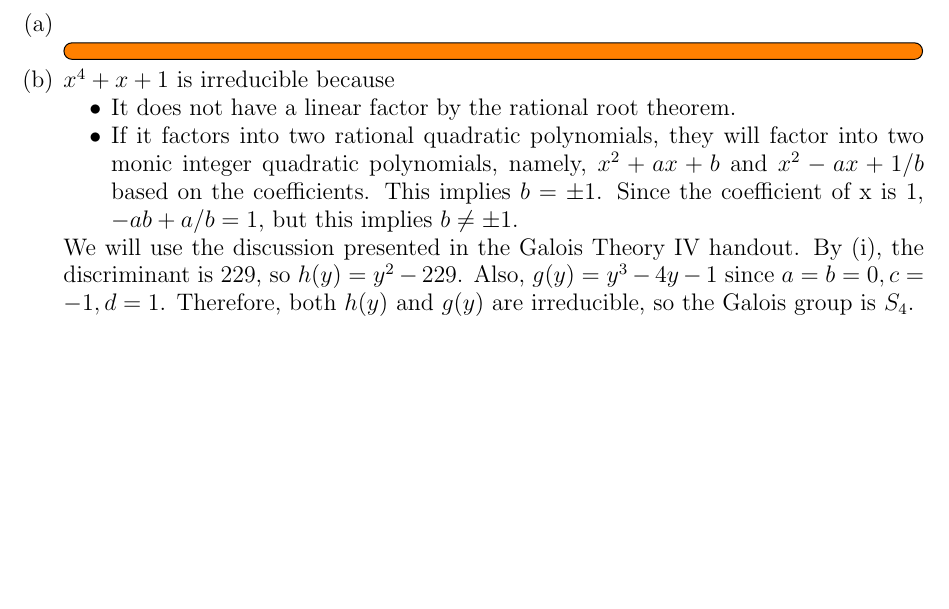
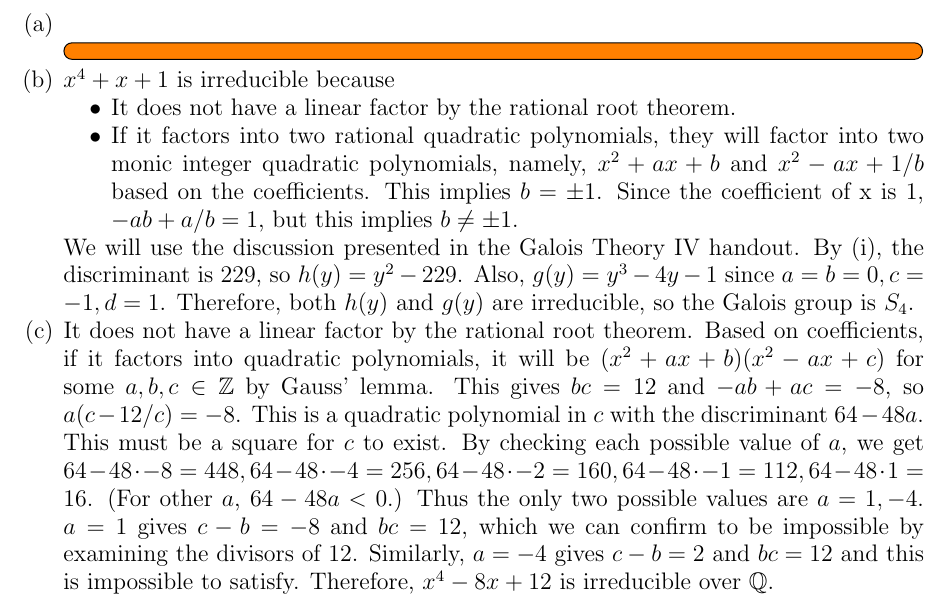
Before and after one commit to hidenori-shinohara/courses, a LaTeX paper (math601/11-22/math601-due-11-22.tex): part of page 2 of 2, cut so that both start at the same text, the shorter picture padded with empty space. Compiled offline with pdfLaTeX.

Commit message:
Finish 5(iii)

```diff
--- a/math601/11-22/math601-due-11-22.tex
+++ b/math601/11-22/math601-due-11-22.tex
@@ -134,6 +134,18 @@
       By (i), the discriminant is 229, so $h(y) = y^2 - 229$.
       Also, $g(y) = y^3 - 4y - 1$ since $a = b = 0, c = -1, d = 1$.
       Therefore, both $h(y)$ and $g(y)$ are irreducible, so the Galois group is $S_4$.
+    \item
+      It does not have a linear factor by the rational root theorem.
+      Based on coefficients, if it factors into quadratic polynomials, it will be $(x^2 + ax + b)(x^2 - ax + c)$ for some $a, b, c \in \mathbb{Z}$ by Gauss' lemma.
+      This gives $bc = 12$ and $-ab + ac = -8$, so $a(c - 12/c) = -8$.
+      This is a quadratic polynomial in $c$ with the discriminant $64 - 48a$.
+      This must be a square for $c$ to exist.
+      By checking each possible value of $a$, we get $64 - 48 \cdot -8 = 448, 64 - 48 \cdot -4 = 256, 64 - 48 \cdot -2 = 160, 64 - 48 \cdot -1 = 112, 64 - 48 \cdot 1 = 16$.
+      (For other $a$, $64 - 48a < 0$.)
+      Thus the only two possible values are $a = 1, -4$.
+      $a = 1$ gives $c - b = -8$ and $bc = 12$, which we can confirm to be impossible by examining the divisors of 12.
+      Similarly, $a = -4$ gives $c - b = 2$ and $bc = 12$ and this is impossible to satisfy.
+      Therefore, $x^4 - 8x + 12$ is irreducible over $\mathbb{Q}$.
   \end{enumerate}
 \end{exer}
 
```
Also changed, not shown: math601/11-22/math601-due-11-22.pdf, 1 other file.
